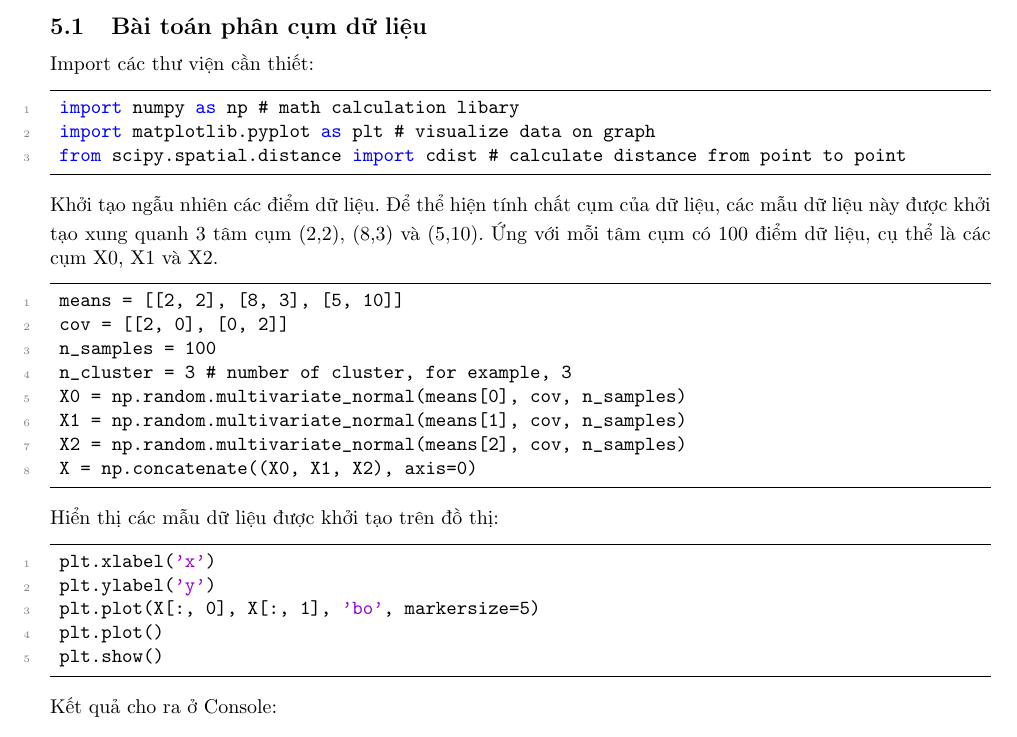
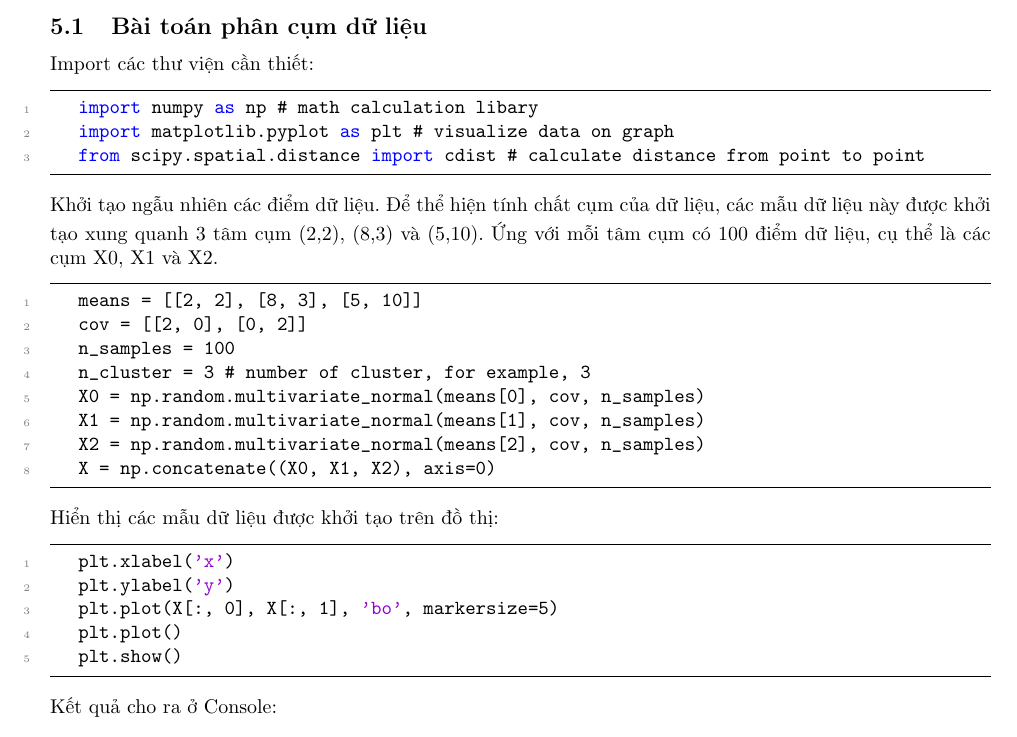
Before and after one commit to k3lu0mx4c/kmeans, a LaTeX document (filepdf/Kmeans.tex): part of page 21 of 32, cut so that both start at the same text. Compiled offline with pdfLaTeX.

Commit message:
Sửa format code

```diff
--- a/filepdf/Kmeans.tex
+++ b/filepdf/Kmeans.tex
@@ -47,7 +47,7 @@
 }
 \lstdefinestyle{myPythonStyle}{
 	language=Python,
-	tabsize=1,
+	tabsize=3,
 	frame=tab,
 	basicstyle=\ttfamily,
 	breaklines=true,
```
Also changed, not shown: filepdf/Kmeans.pdf.
